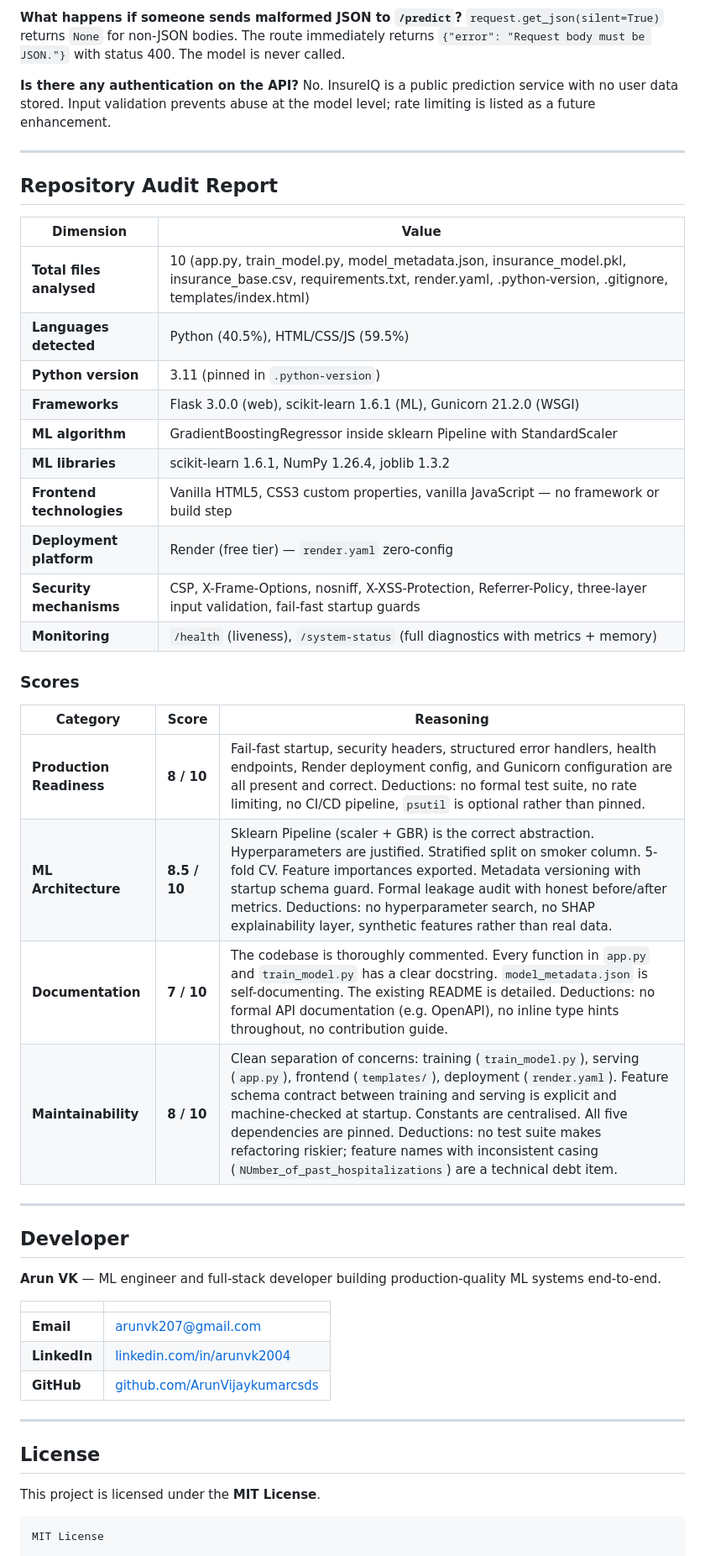
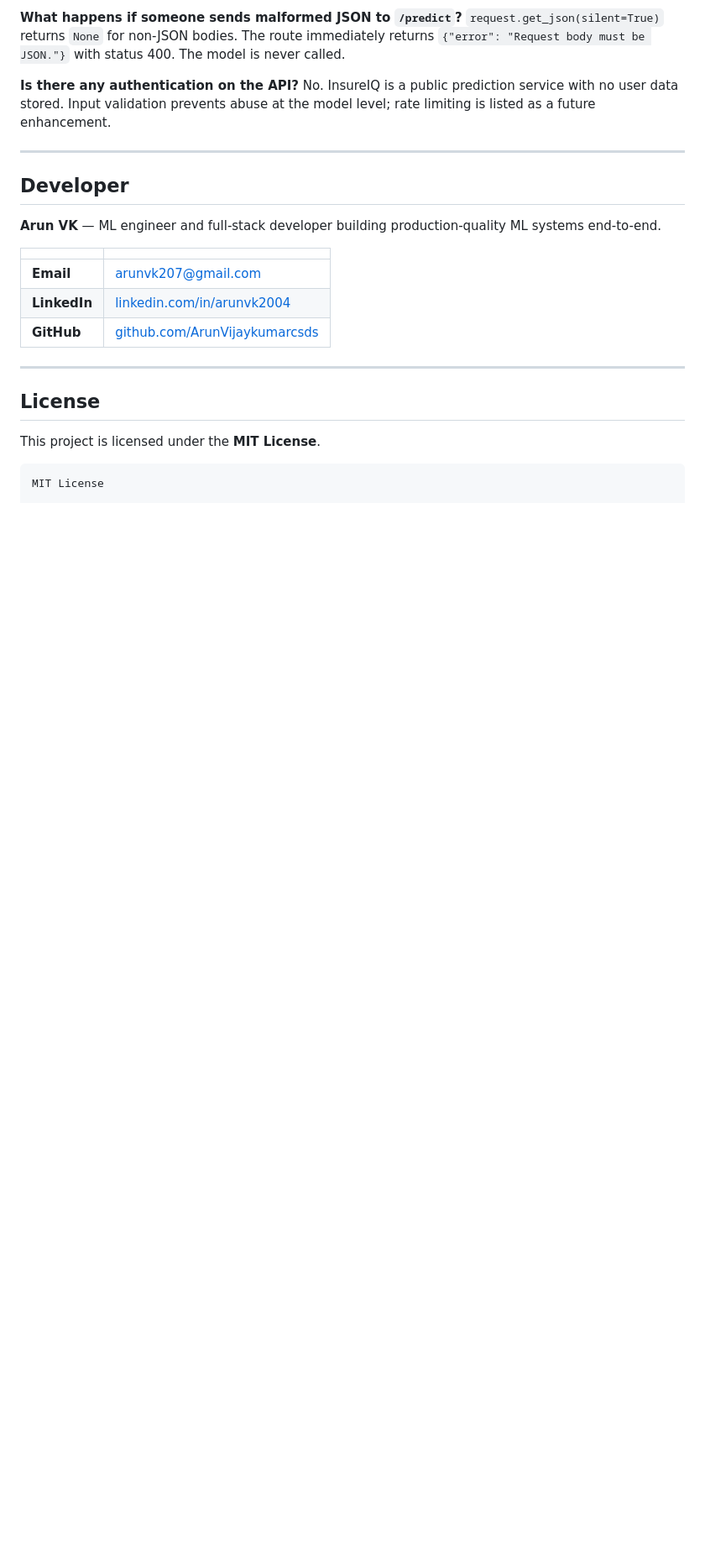
Before and after one commit to ArunVijaykumarcsds/InsureIQ, a Markdown page: README.md, the part around one of its changes. Shown at 84% size. Drawn GitHub-style; blank space fills up the shorter version.

```diff
--- a/README.md
+++ b/README.md
@@ -895,32 +895,6 @@ No. InsureIQ is a public prediction service with no user data stored. Input vali
 
 ---
 
-## Repository Audit Report
-
-| Dimension | Value |
-|---|---|
-| **Total files analysed** | 10 (app.py, train_model.py, model_metadata.json, insurance_model.pkl, insurance_base.csv, requirements.txt, render.yaml, .python-version, .gitignore, templates/index.html) |
-| **Languages detected** | Python (40.5%), HTML/CSS/JS (59.5%) |
-| **Python version** | 3.11 (pinned in `.python-version`) |
-| **Frameworks** | Flask 3.0.0 (web), scikit-learn 1.6.1 (ML), Gunicorn 21.2.0 (WSGI) |
-| **ML algorithm** | GradientBoostingRegressor inside sklearn Pipeline with StandardScaler |
-| **ML libraries** | scikit-learn 1.6.1, NumPy 1.26.4, joblib 1.3.2 |
-| **Frontend technologies** | Vanilla HTML5, CSS3 custom properties, vanilla JavaScript — no framework or build step |
-| **Deployment platform** | Render (free tier) — `render.yaml` zero-config |
-| **Security mechanisms** | CSP, X-Frame-Options, nosniff, X-XSS-Protection, Referrer-Policy, three-layer input validation, fail-fast startup guards |
-| **Monitoring** | `/health` (liveness), `/system-status` (full diagnostics with metrics + memory) |
-
-### Scores
-
-| Category | Score | Reasoning |
-|---|---|---|
-| **Production Readiness** | **8 / 10** | Fail-fast startup, security headers, structured error handlers, health endpoints, Render deployment config, and Gunicorn configuration are all present and correct. Deductions: no formal test suite, no rate limiting, no CI/CD pipeline, `psutil` is optional rather than pinned. |
-| **ML Architecture** | **8.5 / 10** | Sklearn Pipeline (scaler + GBR) is the correct abstraction. Hyperparameters are justified. Stratified split on smoker column. 5-fold CV. Feature importances exported. Metadata versioning with startup schema guard. Formal leakage audit with honest before/after metrics. Deductions: no hyperparameter search, no SHAP explainability layer, synthetic features rather than real data. |
-| **Documentation** | **7 / 10** | The codebase is thoroughly commented. Every function in `app.py` and `train_model.py` has a clear docstring. `model_metadata.json` is self-documenting. The existing README is detailed. Deductions: no formal API documentation (e.g. OpenAPI), no inline type hints throughout, no contribution guide. |
-| **Maintainability** | **8 / 10** | Clean separation of concerns: training (`train_model.py`), serving (`app.py`), frontend (`templates/`), deployment (`render.yaml`). Feature schema contract between training and serving is explicit and machine-checked at startup. Constants are centralised. All five dependencies are pinned. Deductions: no test suite makes refactoring riskier; feature names with inconsistent casing (`NUmber_of_past_hospitalizations`) are a technical debt item. |
-
----
-
 ## Developer
 
 **Arun VK** — ML engineer and full-stack developer building production-quality ML systems end-to-end.
```
Also changed, not shown: other parts of README.md (+10 -10 lines).
